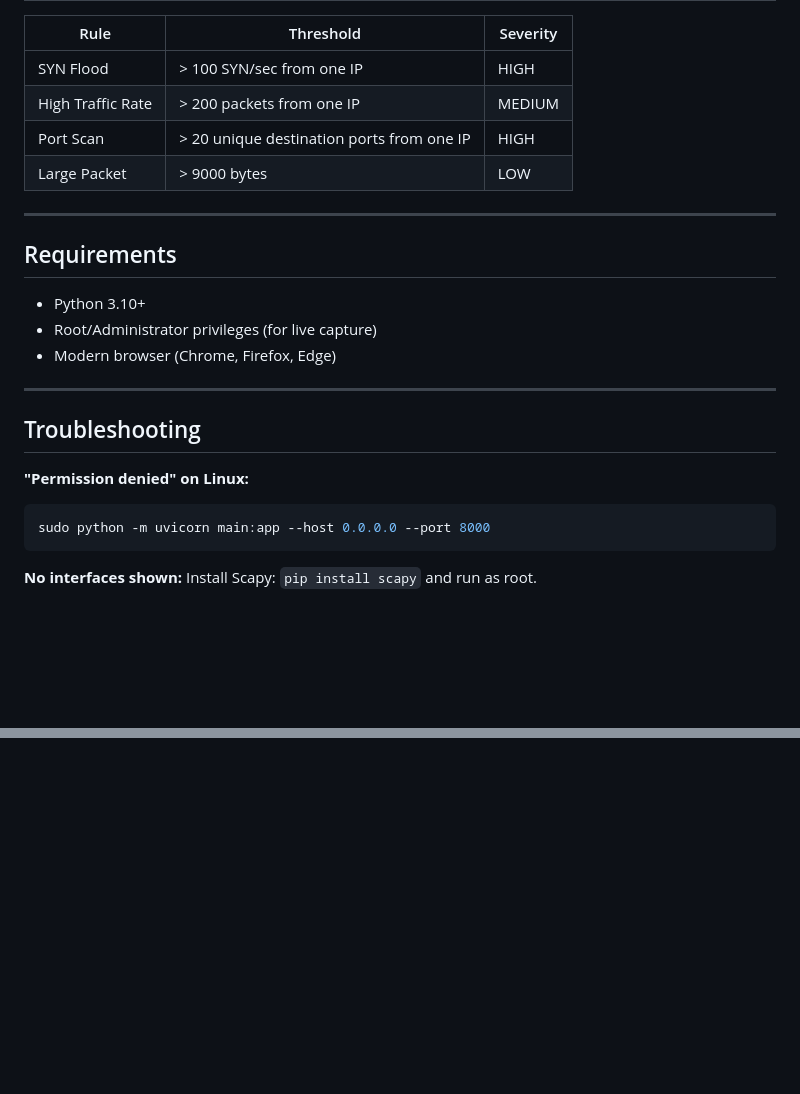
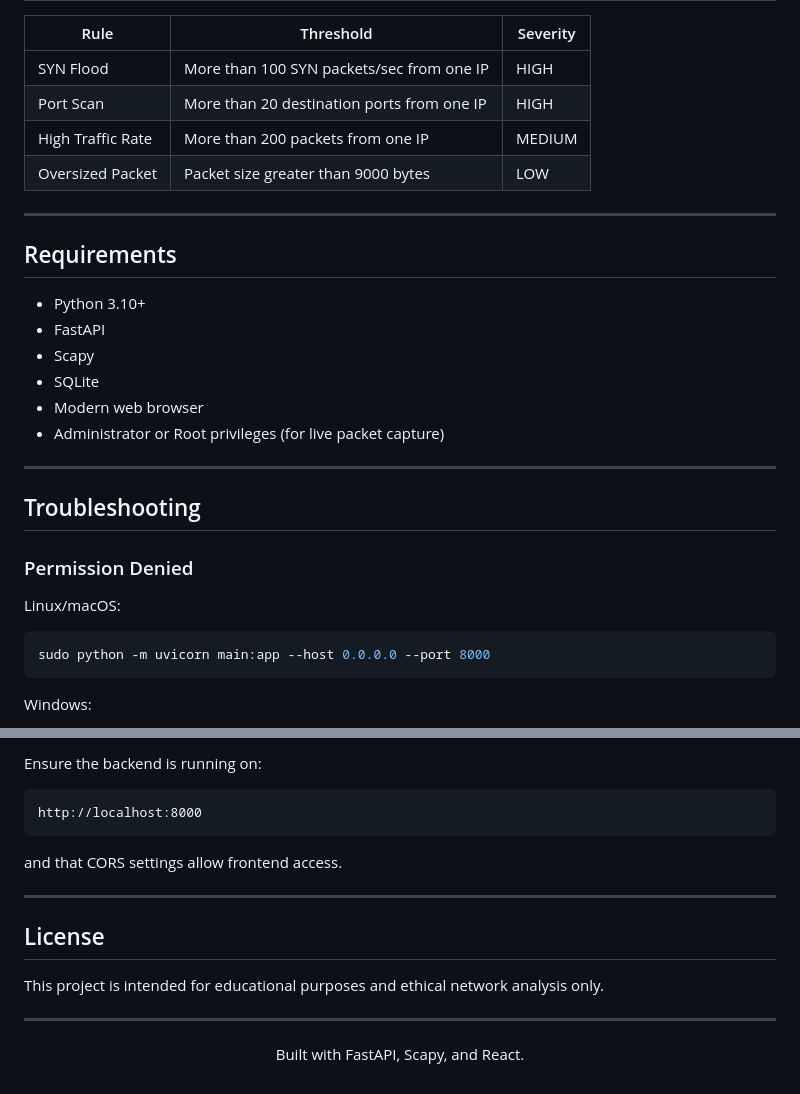
Before and after one commit to aadyatalreja/Network-Packet-Sniffer-and-Traffic-Analyzer, a Markdown page: README.md, 2 parts joined by grey strips. Drawn GitHub-style; blank space fills up the shorter version.

````diff
--- a/README.md
+++ b/README.md
@@ -120,28 +171,33 @@ python -m http.server 3000
 
 | Rule | Threshold | Severity |
 |------|-----------|----------|
-| SYN Flood | > 100 SYN/sec from one IP | HIGH |
-| High Traffic Rate | > 200 packets from one IP | MEDIUM |
-| Port Scan | > 20 unique destination ports from one IP | HIGH |
-| Large Packet | > 9000 bytes | LOW |
+| SYN Flood | More than 100 SYN packets/sec from one IP | HIGH |
+| Port Scan | More than 20 destination ports from one IP | HIGH |
+| High Traffic Rate | More than 200 packets from one IP | MEDIUM |
+| Oversized Packet | Packet size greater than 9000 bytes | LOW |
 
 ---
 
 ## Requirements
 
 - Python 3.10+
-- Root/Administrator privileges (for live capture)
-- Modern browser (Chrome, Firefox, Edge)
+- FastAPI
+- Scapy
+- SQLite
+- Modern web browser
+- Administrator or Root privileges (for live packet capture)
 
 ---
 
 ## Troubleshooting
 
-**"Permission denied" on Linux:**
+### Permission Denied
+
+Linux/macOS:
+
 ```bash
 sudo python -m uvicorn main:app --host 0.0.0.0 --port 8000
 ```
 
-**No interfaces shown:**
-Install Scapy: `pip install scapy` and run as root.
+Windows:
 
@@ -150,0 +218,21 @@
+Ensure the backend is running on:
+
+```
+http://localhost:8000
+```
+
+and that CORS settings allow frontend access.
+
+---
+
+## License
+
+This project is intended for educational purposes and ethical network analysis only.
+
+---
+
+<div align="center">
+
+Built with FastAPI, Scapy, and React.
+
+</div>
````
Also changed, not shown: other parts of README.md (+120 -58 lines).
